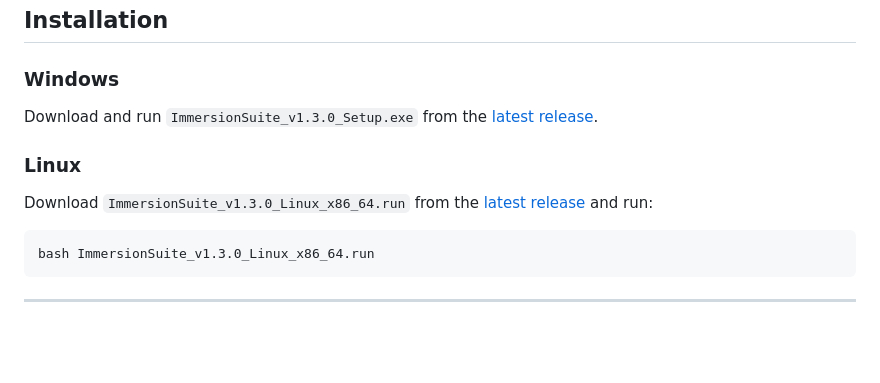
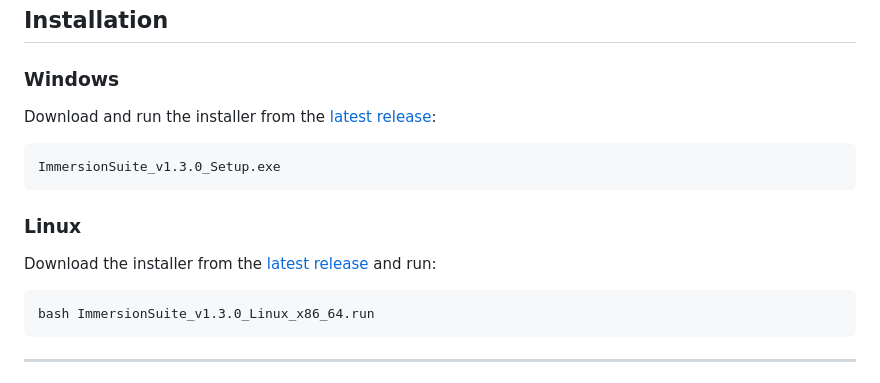
Before and after one commit to Mezuna-dev/Immersion-App, a Markdown page: README.md, the part around one of its changes. GitHub-like rendering; blank space fills up the shorter version.

````diff
--- a/README.md
+++ b/README.md
@@ -70,10 +69,16 @@ See [`docs/browser-extension.md`](docs/browser-extension.md) for architecture de
 ## Installation
 
 ### Windows
-Download and run `ImmersionSuite_v1.3.0_Setup.exe` from the [latest release](https://github.com/Mezuna-dev/Immersion-Suite/releases/latest).
+
+Download and run the installer from the [latest release](https://github.com/Mezuna-dev/Immersion-Suite/releases/latest):
+
+```
+ImmersionSuite_v1.3.0_Setup.exe
+```
 
 ### Linux
-Download `ImmersionSuite_v1.3.0_Linux_x86_64.run` from the [latest release](https://github.com/Mezuna-dev/Immersion-Suite/releases/latest) and run:
+
+Download the installer from the [latest release](https://github.com/Mezuna-dev/Immersion-Suite/releases/latest) and run:
 
 ```bash
 bash ImmersionSuite_v1.3.0_Linux_x86_64.run
````
Also changed, not shown: other parts of README.md (+96 -90 lines).
